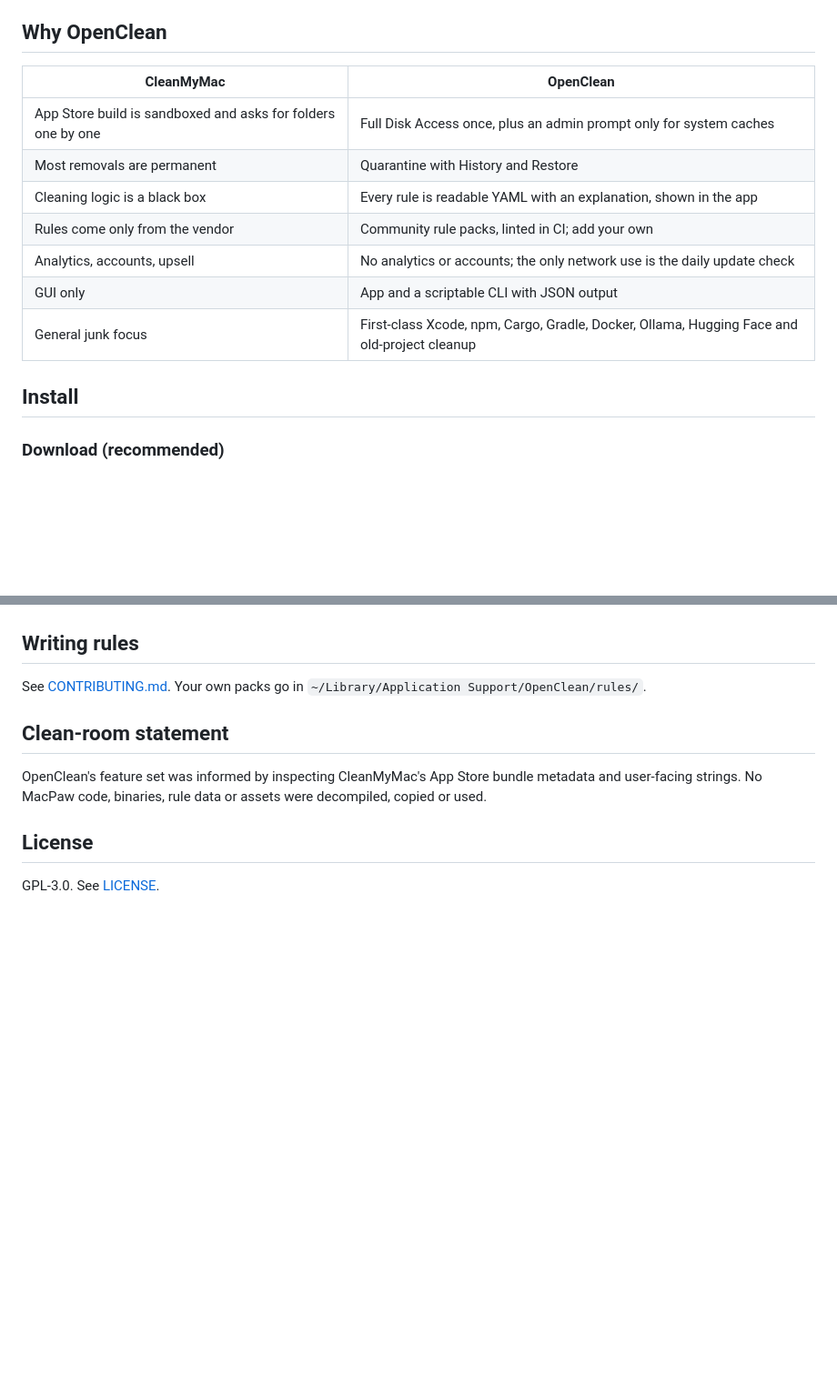
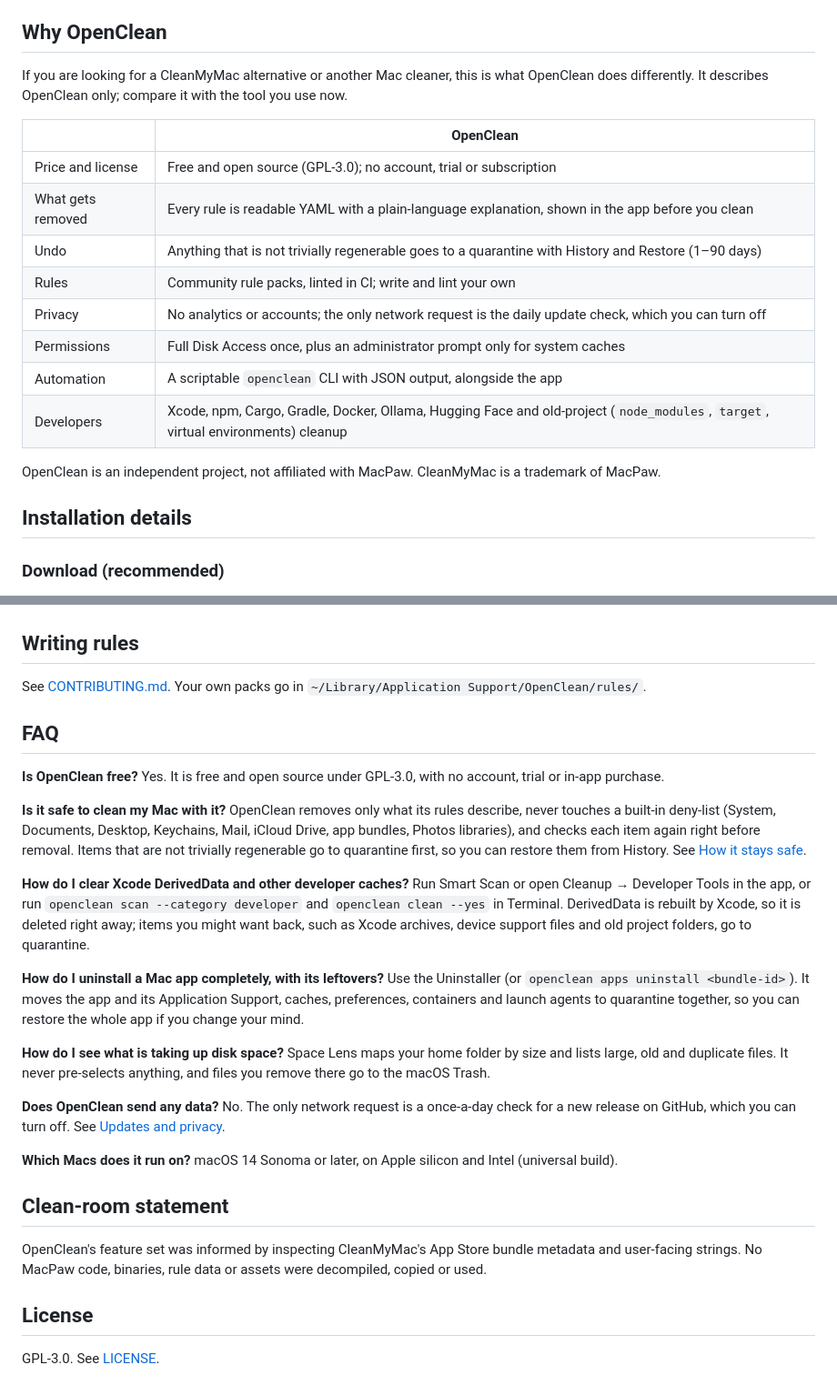
Before and after one commit to BRYANN2K/OpenClean, a Markdown page: README.md, 2 parts joined by grey strips. Shown at 91% size. GitHub-like rendering; blank space fills up the shorter version.

```diff
--- a/README.md
+++ b/README.md
@@ -91,17 +107,23 @@ messages from the shared core. The `openclean` CLI is English-only on purpose: i
 
 ## Why OpenClean
 
-| CleanMyMac | OpenClean |
+If you are looking for a CleanMyMac alternative or another Mac cleaner, this is what OpenClean does
+differently. It describes OpenClean only; compare it with the tool you use now.
+
+| | OpenClean |
 |---|---|
-| App Store build is sandboxed and asks for folders one by one | Full Disk Access once, plus an admin prompt only for system caches |
-| Most removals are permanent | Quarantine with History and Restore |
-| Cleaning logic is a black box | Every rule is readable YAML with an explanation, shown in the app |
-| Rules come only from the vendor | Community rule packs, linted in CI; add your own |
-| Analytics, accounts, upsell | No analytics or accounts; the only network use is the daily update check |
-| GUI only | App and a scriptable CLI with JSON output |
-| General junk focus | First-class Xcode, npm, Cargo, Gradle, Docker, Ollama, Hugging Face and old-project cleanup |
+| Price and license | Free and open source (GPL-3.0); no account, trial or subscription |
+| What gets removed | Every rule is readable YAML with a plain-language explanation, shown in the app before you clean |
+| Undo | Anything that is not trivially regenerable goes to a quarantine with History and Restore (1–90 days) |
+| Rules | Community rule packs, linted in CI; write and lint your own |
+| Privacy | No analytics or accounts; the only network request is the daily update check, which you can turn off |
+| Permissions | Full Disk Access once, plus an administrator prompt only for system caches |
+| Automation | A scriptable `openclean` CLI with JSON output, alongside the app |
+| Developers | Xcode, npm, Cargo, Gradle, Docker, Ollama, Hugging Face and old-project (`node_modules`, `target`, virtual environments) cleanup |
 
-## Install
+OpenClean is an independent project, not affiliated with MacPaw. CleanMyMac is a trademark of MacPaw.
+
+## Installation details
 
 ### Download (recommended)
 
@@ -213,6 +235,39 @@ anything; use the app to move files to the Trash or quit processes.
 See [CONTRIBUTING.md](CONTRIBUTING.md#writing-a-rule). Your own packs go in
 `~/Library/Application Support/OpenClean/rules/`.
 
+## FAQ
+
+**Is OpenClean free?**
+Yes. It is free and open source under GPL-3.0, with no account, trial or in-app purchase.
+
+**Is it safe to clean my Mac with it?**
+OpenClean removes only what its rules describe, never touches a built-in deny-list (System, Documents,
+Desktop, Keychains, Mail, iCloud Drive, app bundles, Photos libraries), and checks each item again right
+before removal. Items that are not trivially regenerable go to quarantine first, so you can restore them
+from History. See [How it stays safe](#how-it-stays-safe).
+
+**How do I clear Xcode DerivedData and other developer caches?**
+Run Smart Scan or open Cleanup → Developer Tools in the app, or run `openclean scan --category developer`
+and `openclean clean --yes` in Terminal. DerivedData is rebuilt by Xcode, so it is deleted right away;
+items you might want back, such as Xcode archives, device support files and old project folders, go to
+quarantine.
+
+**How do I uninstall a Mac app completely, with its leftovers?**
+Use the Uninstaller (or `openclean apps uninstall <bundle-id>`). It moves the app and its Application
+Support, caches, preferences, containers and launch agents to quarantine together, so you can restore the
+whole app if you change your mind.
+
+**How do I see what is taking up disk space?**
+Space Lens maps your home folder by size and lists large, old and duplicate files. It never pre-selects
+anything, and files you remove there go to the macOS Trash.
+
+**Does OpenClean send any data?**
+No. The only network request is a once-a-day check for a new release on GitHub, which you can turn off.
+See [Updates and privacy](#updates-and-privacy).
+
+**Which Macs does it run on?**
+macOS 14 Sonoma or later, on Apple silicon and Intel (universal build).
+
 ## Clean-room statement
 
 OpenClean's feature set was informed by inspecting CleanMyMac's App Store bundle metadata and
```
Also changed, not shown: other parts of README.md (+23 -7 lines), .github/pull_request_template.md (added, +10 -0 lines), CODE_OF_CONDUCT.md (added, +17 -0 lines).
